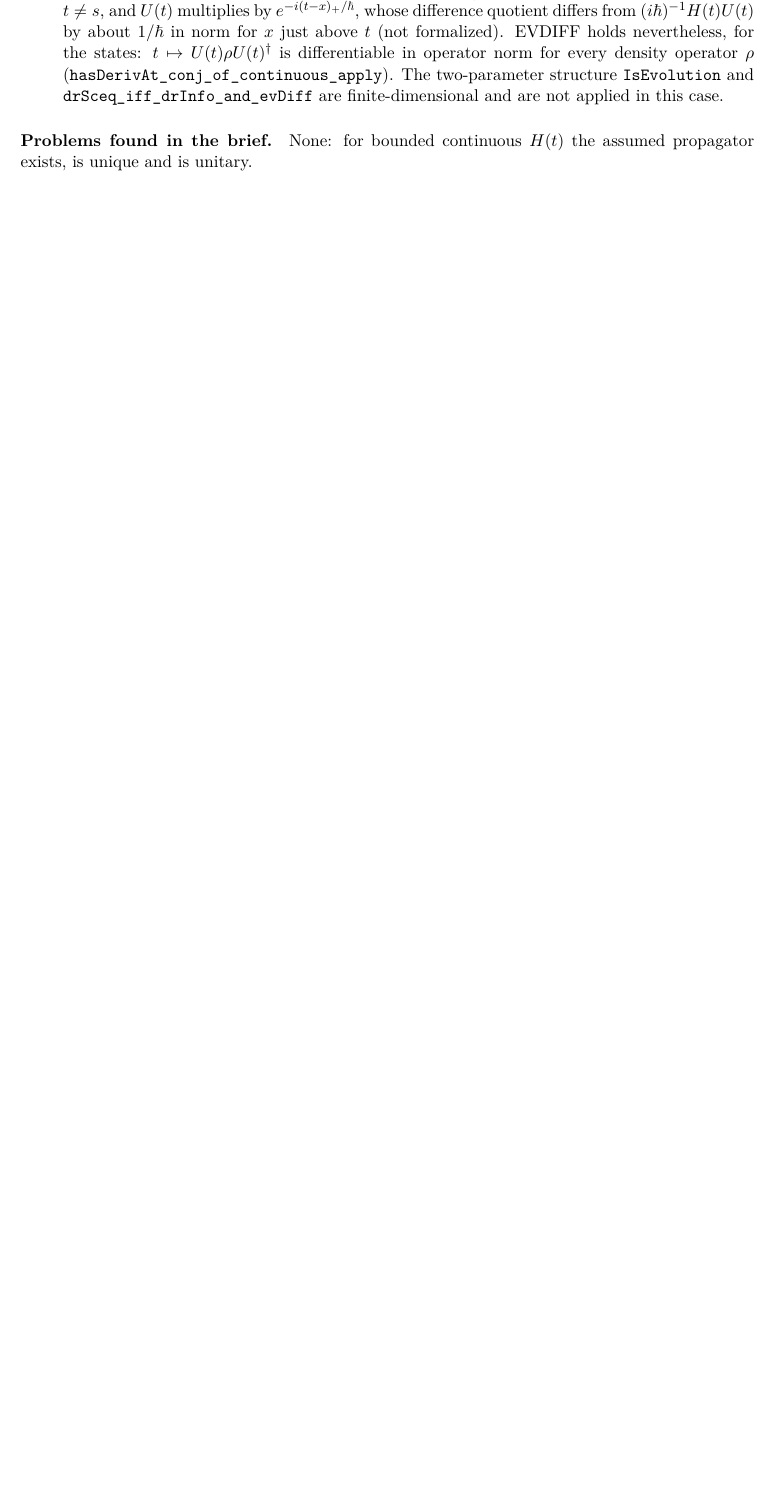
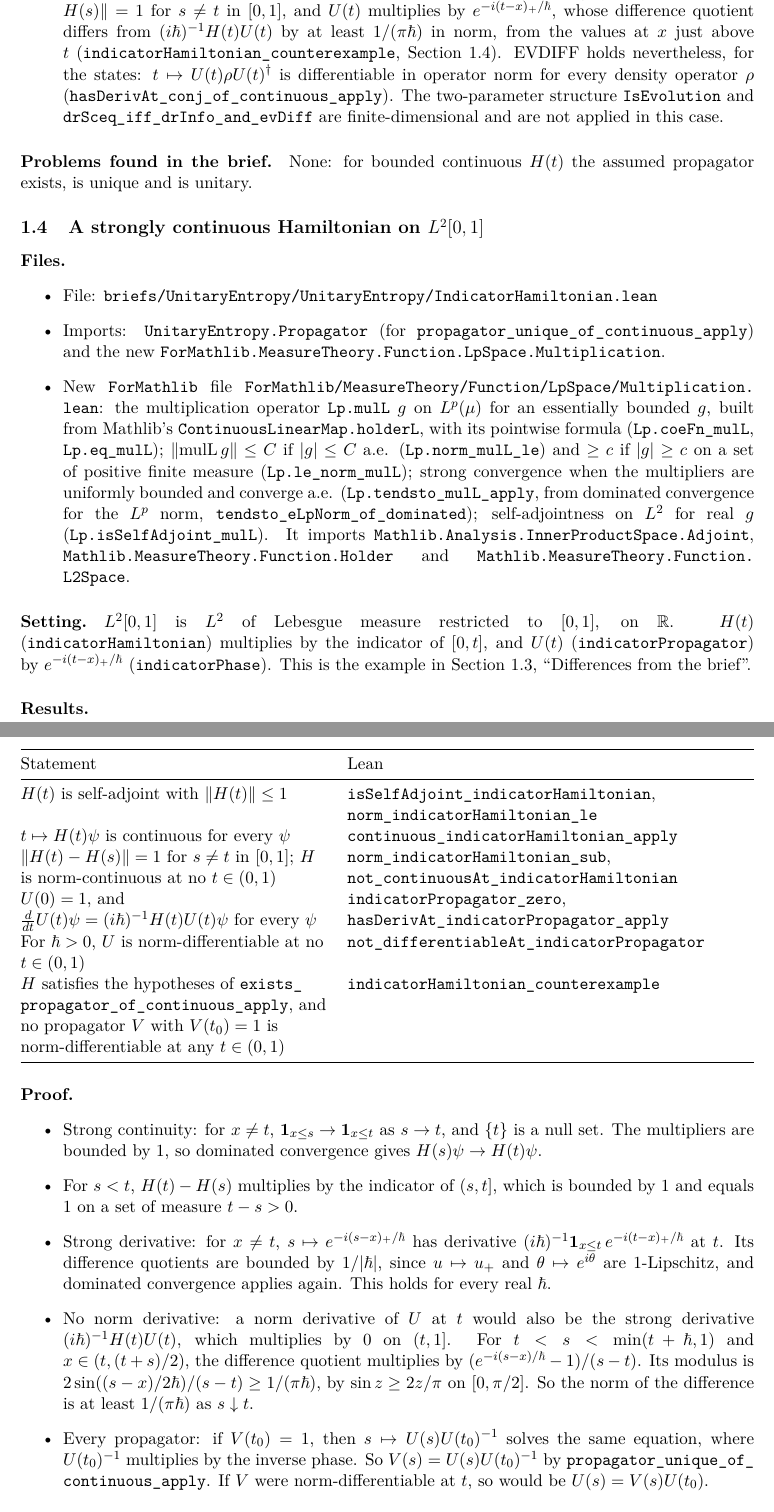
Before and after one commit to rwst/AoP-lean, a LaTeX document (briefs/UnitaryEntropy/formalization-log.tex): part of page 13 of 16 before the commit and two parts of pages 13 and 14 of 17 after it, the two joined at a grey line, cut so that both start at the same text, the shorter picture padded with empty space. Compiled offline with pdfLaTeX.

Commit message:
UnitaryEntropy: strongly continuous Hamiltonian without a norm-differentiable propagator
On L²[0,1], H(t) multiplies by the indicator of [0,t]: self-adjoint, bounded and strongly
continuous, but ‖H(t) - H(s)‖ = 1 for s ≠ t. Its propagator, multiplication by
exp(-i(t-x)₊/ħ), solves the Schrödinger equation strongly, and no propagator with V(t₀) = 1
is norm-differentiable on (0,1) (indicatorHamiltonian_counterexample).

ForMathlib: multiplication operators Lp.mulL on Lp, with norm bounds, strong convergence by
dominated convergence, and self-adjointness on L² for real multipliers.

Co-Authored-By: Claude Opus 5.5 <noreply@anthropic.com>

```diff
--- a/briefs/UnitaryEntropy/formalization-log.tex
+++ b/briefs/UnitaryEntropy/formalization-log.tex
@@ -609,9 +609,11 @@ EVDIFF for the two-parameter evolution, any dimension &
   propagator (\lean{exists_propagator_of_continuous_apply}). In general it is not differentiable
   in operator norm, so the Schr\"odinger equation cannot be stated for $U$ itself: on
   $L^2[0,1]$, let $H(t)$ multiply by the indicator of $[0,t]$. Then
-  $\|(H(t) - H(s))\psi\|^2 = \int_s^t|\psi|^2 \to 0$ but $\|H(t) - H(s)\| = 1$ for $t \ne s$,
-  and $U(t)$ multiplies by $e^{-i(t - x)_+/\hbar}$, whose difference quotient differs from
-  $(i\hbar)^{-1}H(t)U(t)$ by about $1/\hbar$ in norm for $x$ just above $t$ (not formalized).
+  $\|(H(t) - H(s))\psi\|^2 = \int_s^t|\psi|^2 \to 0$ but $\|H(t) - H(s)\| = 1$ for $s \ne t$ in
+  $[0,1]$, and $U(t)$ multiplies by $e^{-i(t - x)_+/\hbar}$, whose difference quotient differs
+  from $(i\hbar)^{-1}H(t)U(t)$ by at least $1/(\pi\hbar)$ in norm, from the values at $x$ just
+  above $t$ (\lean{indicatorHamiltonian_counterexample},
+  Section~\ref{sec:unitary-entropy-indicator}).
   EVDIFF holds nevertheless, for the states: $t \mapsto U(t)\rho U(t)^\dagger$ is differentiable in
   operator norm for every density operator $\rho$ (\lean{hasDerivAt_conj_of_continuous_apply}).
   The two-parameter structure \lean{IsEvolution} and \lean{drSceq_iff_drInfo_and_evDiff} are
@@ -620,6 +622,82 @@ EVDIFF for the two-parameter evolution, any dimension &
 
 \paragraph{Problems found in the brief.} None: for bounded continuous $H(t)$ the assumed
 propagator exists, is unique and is unitary.
+
+\subsection{A strongly continuous Hamiltonian on \texorpdfstring{$L^2[0,1]$}{L2[0,1]}}%
+\label{sec:unitary-entropy-indicator}
+
+\paragraph{Files.}\leavevmode
+\begin{itemize}
+\item File: \lean{briefs/UnitaryEntropy/UnitaryEntropy/IndicatorHamiltonian.lean}
+\item Imports: \lean{UnitaryEntropy.Propagator} (for
+  \lean{propagator_unique_of_continuous_apply}) and the new
+  \lean{ForMathlib.MeasureTheory.Function.LpSpace.Multiplication}.
+\item New \lean{ForMathlib} file
+  \lean{ForMathlib/MeasureTheory/Function/LpSpace/Multiplication.lean}: the multiplication
+  operator \lean{Lp.mulL}~$g$ on $L^p(\mu)$ for an essentially bounded $g$, built from Mathlib's
+  \lean{ContinuousLinearMap.holderL}, with its pointwise formula (\lean{Lp.coeFn_mulL},
+  \lean{Lp.eq_mulL}); $\|\mathrm{mulL}\,g\| \le C$ if $|g| \le C$ a.e.
+  (\lean{Lp.norm_mulL_le}) and $\ge c$ if $|g| \ge c$ on a set of positive finite measure
+  (\lean{Lp.le_norm_mulL}); strong convergence when the multipliers are uniformly bounded and
+  converge a.e. (\lean{Lp.tendsto_mulL_apply}, from dominated convergence for the $L^p$ norm,
+  \lean{tendsto_eLpNorm_of_dominated}); self-adjointness on $L^2$ for real $g$
+  (\lean{Lp.isSelfAdjoint_mulL}). It imports \lean{Mathlib.Analysis.InnerProductSpace.Adjoint},
+  \lean{Mathlib.MeasureTheory.Function.Holder} and \lean{Mathlib.MeasureTheory.Function.L2Space}.
+\end{itemize}
+
+\paragraph{Setting.} $L^2[0,1]$ is $L^2$ of Lebesgue measure restricted to $[0,1]$, on
+$\mathbb{R}$. $H(t)$ (\lean{indicatorHamiltonian}) multiplies by the indicator of $[0,t]$, and
+$U(t)$ (\lean{indicatorPropagator}) by $e^{-i(t-x)_+/\hbar}$ (\lean{indicatorPhase}). This is the
+example in Section~\ref{sec:unitary-entropy-propagator}, ``Differences from the brief''.
+
+\paragraph{Results.}
+\begin{center}
+\begin{tabularx}{\textwidth}{@{}BL@{}}
+\toprule
+Statement & Lean \\
+\midrule
+$H(t)$ is self-adjoint with $\|H(t)\| \le 1$ & \lean{isSelfAdjoint_indicatorHamiltonian},
+  \lean{norm_indicatorHamiltonian_le} \\
+$t \mapsto H(t)\psi$ is continuous for every $\psi$ &
+  \lean{continuous_indicatorHamiltonian_apply} \\
+$\|H(t) - H(s)\| = 1$ for $s \ne t$ in $[0,1]$; $H$ is norm-continuous at no $t \in (0,1)$ &
+  \lean{norm_indicatorHamiltonian_sub}, \lean{not_continuousAt_indicatorHamiltonian} \\
+$U(0) = 1$, and $\frac{d}{dt}U(t)\psi = (i\hbar)^{-1}H(t)U(t)\psi$ for every $\psi$ &
+  \lean{indicatorPropagator_zero}, \lean{hasDerivAt_indicatorPropagator_apply} \\
+For $\hbar > 0$, $U$ is norm-differentiable at no $t \in (0,1)$ &
+  \lean{not_differentiableAt_indicatorPropagator} \\
+$H$ satisfies the hypotheses of \lean{exists_propagator_of_continuous_apply}, and no propagator
+  $V$ with $V(t_0) = 1$ is norm-differentiable at any $t \in (0,1)$ &
+  \lean{indicatorHamiltonian_counterexample} \\
+\bottomrule
+\end{tabularx}
+\end{center}
+
+\paragraph{Proof.}
+\begin{itemize}
+\item Strong continuity: for $x \ne t$, $\mathbf 1_{x \le s} \to \mathbf 1_{x \le t}$ as
+  $s \to t$, and $\{t\}$ is a null set. The multipliers are bounded by $1$, so dominated
+  convergence gives $H(s)\psi \to H(t)\psi$.
+\item For $s < t$, $H(t) - H(s)$ multiplies by the indicator of $(s,t]$, which is bounded by $1$
+  and equals $1$ on a set of measure $t - s > 0$.
+\item Strong derivative: for $x \ne t$, $s \mapsto e^{-i(s-x)_+/\hbar}$ has derivative
+  $(i\hbar)^{-1}\mathbf 1_{x \le t}\,e^{-i(t-x)_+/\hbar}$ at $t$. Its difference quotients are
+  bounded by $1/|\hbar|$, since $u \mapsto u_+$ and $\theta \mapsto e^{i\theta}$ are
+  $1$-Lipschitz, and dominated convergence applies again. This holds for every real $\hbar$.
+\item No norm derivative: a norm derivative of $U$ at $t$ would also be the strong derivative
+  $(i\hbar)^{-1}H(t)U(t)$, which multiplies by $0$ on $(t,1]$. For $t < s < \min(t+\hbar, 1)$
+  and $x \in (t, (t+s)/2)$, the difference quotient multiplies by
+  $(e^{-i(s-x)/\hbar} - 1)/(s-t)$. Its modulus is $2\sin((s-x)/2\hbar)/(s-t) \ge 1/(\pi\hbar)$,
+  by $\sin z \ge 2z/\pi$ on $[0, \pi/2]$. So the norm of the difference is at least
+  $1/(\pi\hbar)$ as $s \downarrow t$.
+\item Every propagator: if $V(t_0) = 1$, then $s \mapsto U(s)U(t_0)^{-1}$ solves the same
+  equation, where $U(t_0)^{-1}$ multiplies by the inverse phase. So
+  $V(s) = U(s)U(t_0)^{-1}$ by \lean{propagator_unique_of_continuous_apply}. If $V$ were
+  norm-differentiable at $t$, so would be $U(s) = V(s)U(t_0)$.
+\end{itemize}
+
+\paragraph{Notes.} EVDIFF holds for this $H$ (\lean{hasDerivAt_conj_of_continuous_apply}), so
+the states $U(t)\rho U(t)^\dagger$ are norm-differentiable while the propagator is not.
 
 \subsection{No norm-differentiable propagator}\label{sec:unitary-entropy-norm}
 
```
Also changed, not shown: briefs/UnitaryEntropy/open-problems.tex (+4 -1 lines), briefs/UnitaryEntropy/formalization-log.pdf, briefs/UnitaryEntropy/open-problems.pdf, 2 other files.
